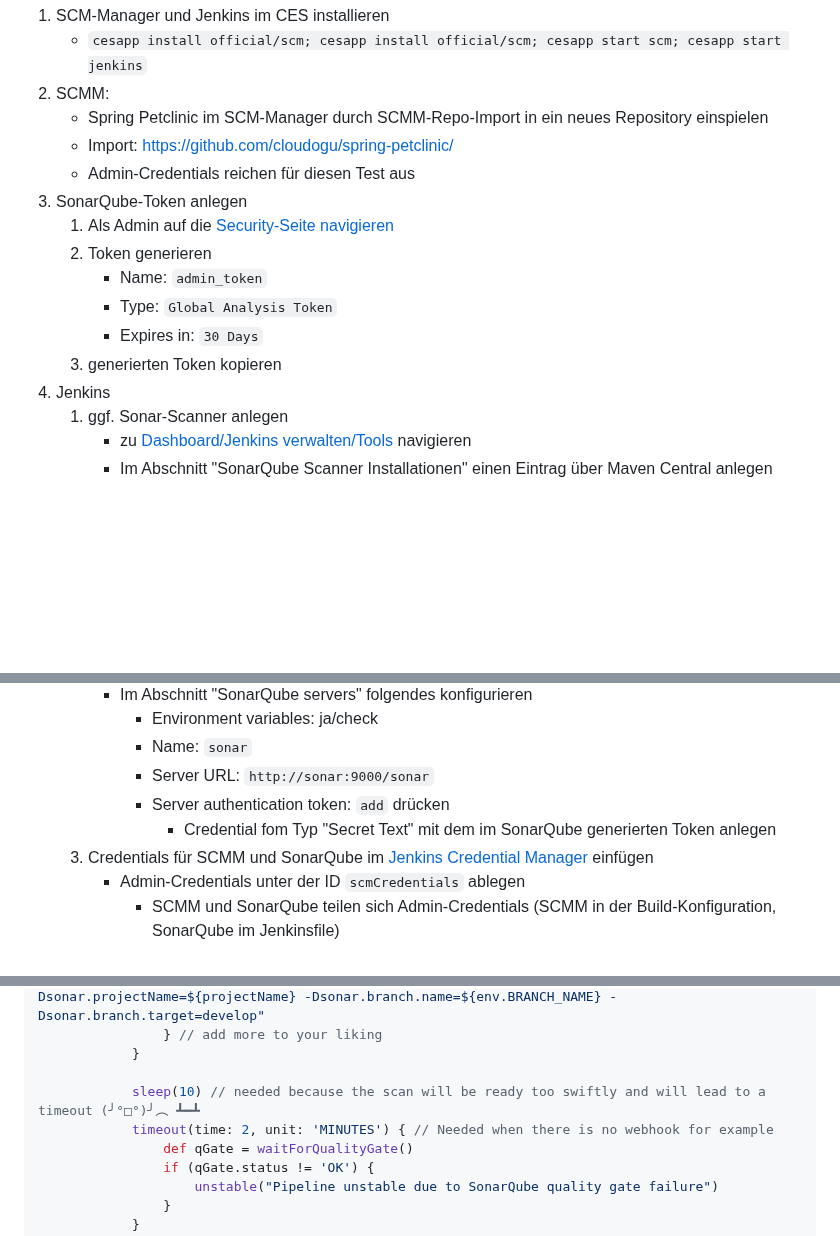
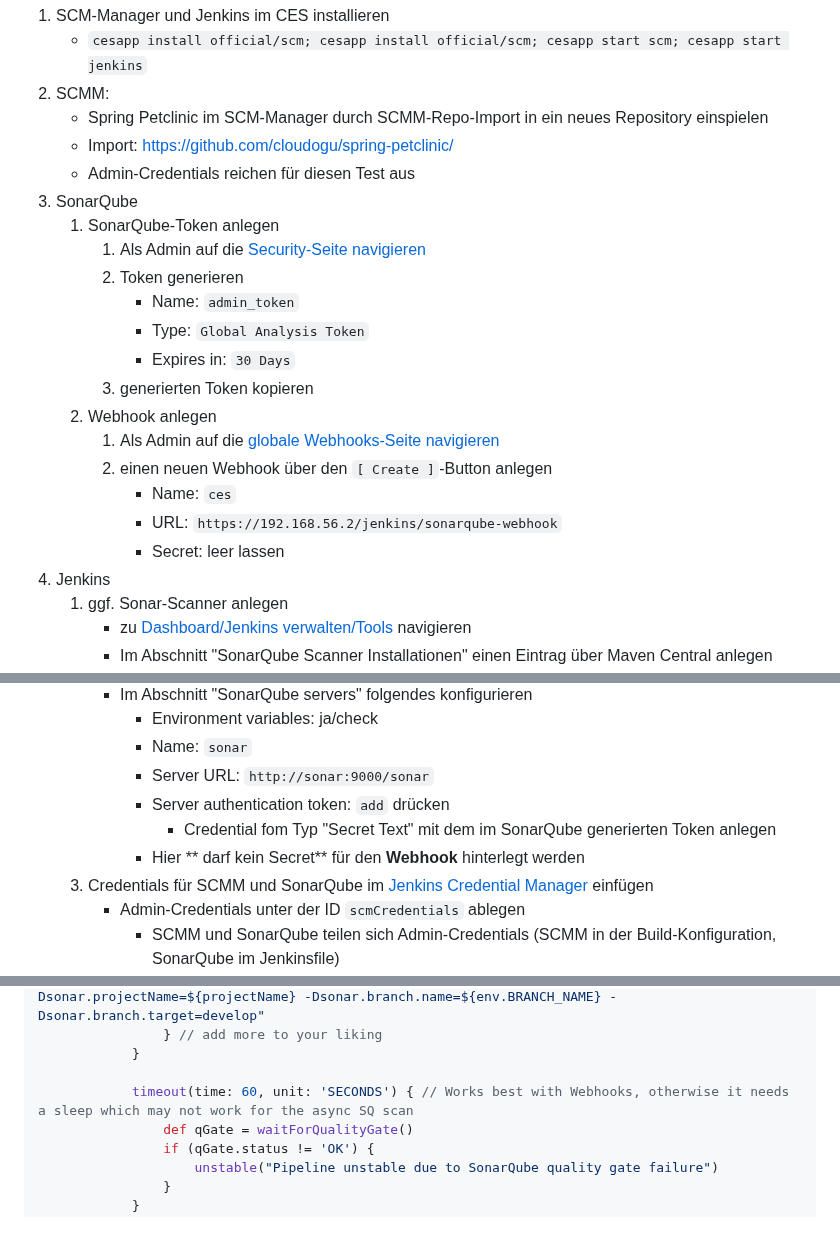
Before and after one commit to cloudogu/sonar, a Markdown page: docs/development/developing_de.md, 3 parts joined by grey strips. GitHub-like rendering; blank space fills up the shorter version.

Commit message:
#103 Finalize Jenkins/SonarQube integration docs for community plugin
This change allows to remove the synchronous `sleep(10)` example call
from the example Jenkinsfile SQ scan block. Instead the webhook calls
back when SQ finished and successfully notifies Jenkins this way.

Note that this notification might take in Jenkins way longer than the
actual scan takes. On my machine the scan finished under 3 seconds while
Jenkin's `waitForQualityGate()` timeout lasted 18-20 seconds to finish.

```diff
--- a/docs/development/developing_de.md
+++ b/docs/development/developing_de.md
@@ -134,13 +134,20 @@ Wegen Kommunikationsprobleme durch selbst-signierte SSL-Zertifikate in einer Ent
    - Spring Petclinic im SCM-Manager durch SCMM-Repo-Import in ein neues Repository einspielen
    - Import: https://github.com/cloudogu/spring-petclinic/
    - Admin-Credentials reichen für diesen Test aus
-3. SonarQube-Token anlegen
-   1. Als Admin auf die [Security-Seite navigieren](https://192.168.56.2/sonar/account/security) <!-- markdown-link-check-disable-line -->
-   2. Token generieren
-      - Name: `admin_token`
-      - Type: `Global Analysis Token`
-      - Expires in: `30 Days`
-   3. generierten Token kopieren
+3. SonarQube
+   1. SonarQube-Token anlegen
+      1. Als Admin auf die [Security-Seite navigieren](https://192.168.56.2/sonar/account/security) <!-- markdown-link-check-disable-line -->
+      2. Token generieren
+         - Name: `admin_token`
+         - Type: `Global Analysis Token`
+         - Expires in: `30 Days`
+      3. generierten Token kopieren
+   2. Webhook anlegen
+      1. Als Admin auf die [globale Webhooks-Seite navigieren](https://192.168.56.2/sonar/admin/webhooks) <!-- markdown-link-check-disable-line -->
+      2. einen neuen Webhook über den `[ Create ]`-Button anlegen
+         - Name: `ces`
+         - URL: `https://192.168.56.2/jenkins/sonarqube-webhook` <!-- markdown-link-check-disable-line -->
+         - Secret: leer lassen
 4. Jenkins
    1. ggf. Sonar-Scanner anlegen
       - zu [Dashboard/Jenkins verwalten/Tools](https://192.168.56.2/jenkins/manage/configureTools/) navigieren <!-- markdown-link-check-disable-line -->
@@ -155,6 +162,7 @@ Wegen Kommunikationsprobleme durch selbst-signierte SSL-Zertifikate in einer Ent
         - Server URL: `http://sonar:9000/sonar`
         - Server authentication token: `add` drücken
           - Credential fom Typ "Secret Text" mit dem im SonarQube generierten Token anlegen
+        - Hier ** darf kein Secret** für den **Webhook** hinterlegt werden
    2. Credentials für SCMM und SonarQube im [Jenkins Credential Manager](https://192.168.56.2/jenkins/manage/credentials/store/system/domain/_/newCredentials) einfügen <!-- markdown-link-check-disable-line -->
       - Admin-Credentials unter der ID `scmCredentials` ablegen
         - SCMM und SonarQube teilen sich Admin-Credentials (SCMM in der Build-Konfiguration, SonarQube im Jenkinsfile)
@@ -245,8 +253,7 @@ node {
                 } // add more to your liking
             }
 
-            sleep(10) // needed because the scan will be ready too swiftly and will lead to a timeout (╯°□°)╯︵ ┻━┻
-            timeout(time: 2, unit: 'MINUTES') { // Needed when there is no webhook for example
+            timeout(time: 60, unit: 'SECONDS') { // Works best with Webhooks, otherwise it needs a sleep which may not work for the async SQ scan
                 def qGate = waitForQualityGate()
                 if (qGate.status != 'OK') {
                     unstable("Pipeline unstable due to SonarQube quality gate failure")
```
Also changed, not shown: 1 other file.
